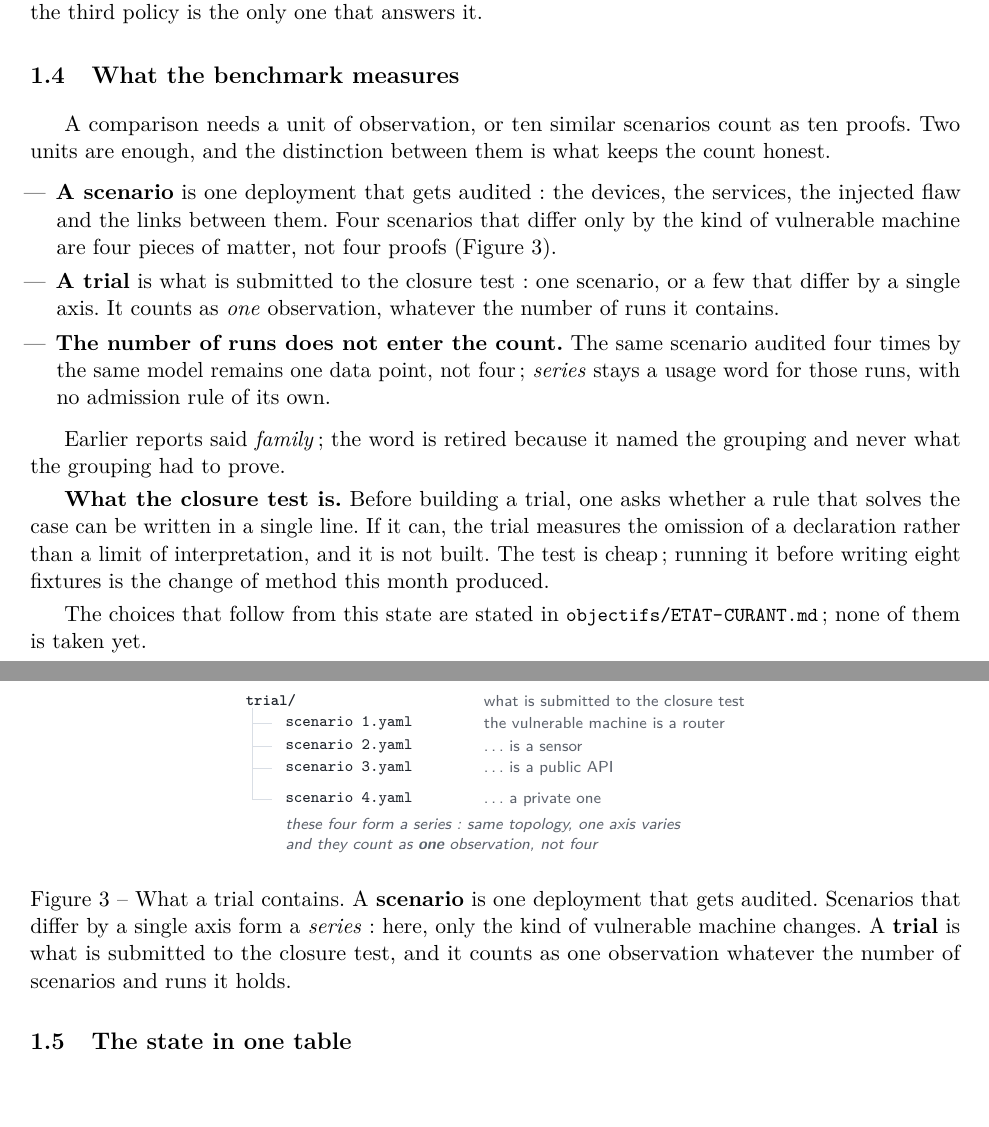
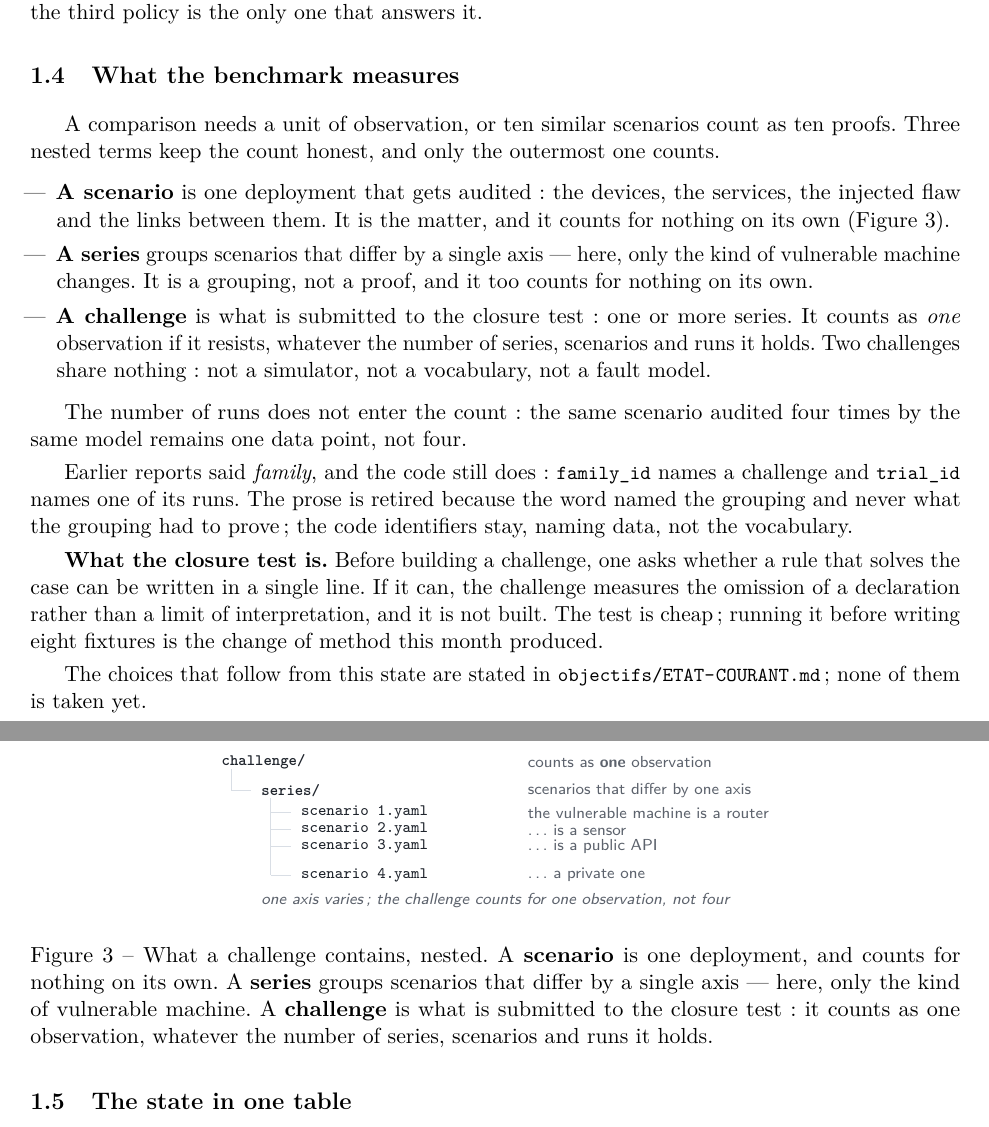
Before and after one commit to Tanguyvans/LANCE, a LaTeX paper (report/checkpoint-3/etat.tex, which reads report/checkpoint-3/partie-etat.tex): two parts of pages 3 and 4 of 7, joined at a grey line, cut so that both start at the same text. Compiled offline with pdfLaTeX.

Commit message:
docs(report): declare egress blind spots and rebuild the unit vocabulary
Table 2 now declares the network guard as a consultative IPv4 parser, with tools (dig, redis, ysoserial) carrying an unchecked destination, instead of overstating 'refused outside the target network'. Section 1.4 and Figure 3 rebuild the three nested units (a scenario in a series in a challenge, counting 0/0/1), adopt the English term 'challenge' for the unit (reserving 'trial' for a run, as the code trial_id does), and keep family_id/trial_id as code identifiers. Also fixes the ETAT-COURANT.md path and de-duplicates the closing sentence.

Co-Authored-By: Claude Opus 4.8 <noreply@anthropic.com>

```diff
--- a/report/checkpoint-3/partie-etat.tex
+++ b/report/checkpoint-3/partie-etat.tex
@@ -142,24 +142,29 @@ third policy is the only one that answers it.
 \label{sec:unites}
 
 A comparison needs a unit of observation, or ten similar scenarios count as ten
-proofs. Two units are enough, and the distinction between them is what keeps the
-count honest.
+proofs. Three nested terms keep the count honest, and only the outermost one
+counts.
 
 \begin{itemize}[leftmargin=1.2em,itemsep=.35em,topsep=.4em]
 \item \textbf{A scenario} is one deployment that gets audited: the devices, the
-services, the injected flaw and the links between them. Four scenarios that differ
-only by the kind of vulnerable machine are four pieces of matter, not four proofs
-(Figure~\ref{fig:units}).
-\item \textbf{A trial} is what is submitted to the closure test: one scenario, or a
-few that differ by a single axis. It counts as \emph{one} observation, whatever the
-number of runs it contains.
-\item \textbf{The number of runs does not enter the count.} The same scenario
-audited four times by the same model remains one data point, not four;
-\emph{series} stays a usage word for those runs, with no admission rule of its own.
+services, the injected flaw and the links between them. It is the matter, and it
+counts for nothing on its own (Figure~\ref{fig:units}).
+\item \textbf{A series} groups scenarios that differ by a single axis --- here,
+only the kind of vulnerable machine changes. It is a grouping, not a proof, and it
+too counts for nothing on its own.
+\item \textbf{A challenge} is what is submitted to the closure test: one or more
+series. It counts as \emph{one} observation if it resists, whatever the number of
+series, scenarios and runs it holds. Two challenges share nothing: not a simulator,
+not a vocabulary, not a fault model.
 \end{itemize}
 
-Earlier reports said \emph{family}; the word is retired because it named the
-grouping and never what the grouping had to prove.
+The number of runs does not enter the count: the same scenario audited four times
+by the same model remains one data point, not four.
+
+Earlier reports said \emph{family}, and the code still does: \code{family_id}
+names a challenge and \code{trial_id} names one of its runs. The prose is retired
+because the word named the grouping and never what the grouping had to prove; the
+code identifiers stay, naming data, not the vocabulary.
 
 \begin{figure}[tbp]
 \centering
@@ -168,40 +173,46 @@ grouping and never what the grouping had to prove.
   n/.style={font=\sffamily\scriptsize, text=muted, anchor=west},
   a/.style={font=\sffamily\scriptsize\itshape, text=muted, anchor=west},
   gl/.style={draw=line, line width=.5pt}]
-\node[t, font=\ttfamily\scriptsize\bfseries] (E) at (0,0) {trial/};
-\node[n] at (42,0) {what is submitted to the closure test};
-\draw[gl] (2.5,-1.2) -- (2.5,-17.5);
-\draw[gl] (2.5,-4) -- (6,-4);
-\draw[gl] (2.5,-8) -- (6,-8);
-\draw[gl] (2.5,-12) -- (6,-12);
-\draw[gl] (2.5,-17.5) -- (6,-17.5);
-\node[t] at (7,-4)  {scenario 1.yaml};
-\node[t] at (7,-8)  {scenario 2.yaml};
-\node[t] at (7,-12) {scenario 3.yaml};
-\node[t] at (7,-17.5) {scenario 4.yaml};
-\node[n] at (42,-4)  {the vulnerable machine is a router};
-\node[n] at (42,-8)  {\ldots{} is a sensor};
-\node[n] at (42,-12) {\ldots{} is a public API};
-\node[n] at (42,-17.5) {\ldots{} a private one};
-\node[a] at (7,-22) {these four form a series: same topology, one axis varies};
-\node[a] at (7,-25.5) {and they count as \textbf{one} observation, not four};
+% level 1 --- challenge
+\node[t, font=\ttfamily\scriptsize\bfseries] (E) at (0,0) {challenge/};
+\node[n] at (54,0) {counts as \textbf{one} observation};
+% level 2 --- series
+\draw[gl] (3,-1.3) -- (3,-5);
+\draw[gl] (3,-5) -- (6.5,-5);
+\node[t, font=\ttfamily\scriptsize\bfseries] at (7,-5) {series/};
+\node[n] at (54,-5) {scenarios that differ by one axis};
+% level 3 --- scenarios
+\draw[gl] (10,-6.3) -- (10,-20);
+\draw[gl] (10,-9)  -- (13.5,-9);
+\draw[gl] (10,-12) -- (13.5,-12);
+\draw[gl] (10,-15) -- (13.5,-15);
+\draw[gl] (10,-20) -- (13.5,-20);
+\node[t] at (14,-9)  {scenario 1.yaml};
+\node[t] at (14,-12) {scenario 2.yaml};
+\node[t] at (14,-15) {scenario 3.yaml};
+\node[t] at (14,-20) {scenario 4.yaml};
+\node[n] at (54,-9)  {the vulnerable machine is a router};
+\node[n] at (54,-12) {\ldots{} is a sensor};
+\node[n] at (54,-15) {\ldots{} is a public API};
+\node[n] at (54,-20) {\ldots{} a private one};
+\node[a] at (7,-24.5) {one axis varies; the challenge counts for one observation, not four};
 \end{tikzpicture}
-\caption{What a trial contains. A \textbf{scenario} is one deployment that gets
-audited. Scenarios that differ by a single axis form a \emph{series}: here, only the
-kind of vulnerable machine changes. A \textbf{trial} is what is submitted to the
-closure test, and it counts as one observation whatever the number of scenarios and
-runs it holds.}
+\caption{What a challenge contains, nested. A \textbf{scenario} is one deployment,
+and counts for nothing on its own. A \textbf{series} groups scenarios that differ
+by a single axis --- here, only the kind of vulnerable machine. A \textbf{challenge}
+is what is submitted to the closure test: it counts as one observation, whatever the
+number of series, scenarios and runs it holds.}
 \label{fig:units}
 \end{figure}
 
-\textbf{What the closure test is.} Before building a trial, one asks whether a rule
-that solves the case can be written in a single line. If it can, the trial measures
+\textbf{What the closure test is.} Before building a challenge, one asks whether a rule
+that solves the case can be written in a single line. If it can, the challenge measures
 the omission of a declaration rather than a limit of interpretation, and it is not
 built. The test is cheap; running it before writing eight fixtures is the change of
 method this month produced.
 
 The choices that follow from this state are stated in
-\code{objectifs/ETAT-CURANT.md}; none of them is taken yet.
+\code{objectifs/ETAT-COURANT.md}; none of them is taken yet.
 
 % ---------------------------------------------------------------------------
 \subsection{The state in one table}
```
Also changed, not shown: report/checkpoint-3/partie-construit.tex (+10 -8 lines), report/checkpoint-3/partie-jusquou.tex (+1 -1 lines), report/checkpoint-3/partie-reste.tex (+5 -5 lines), report/checkpoint-3/etat.pdf, report/checkpoint-3/partie-etat.tex (6 more changed lines).
